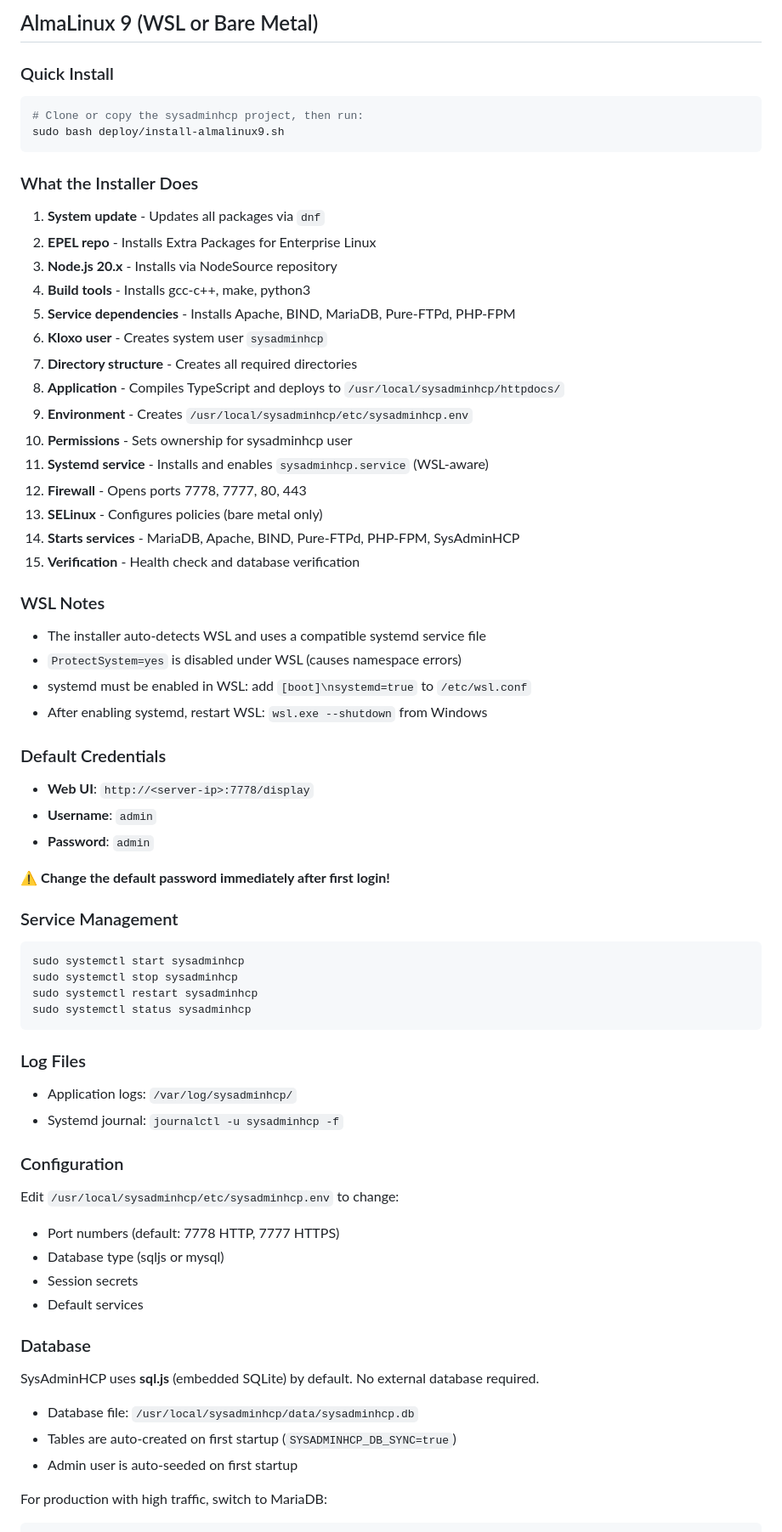
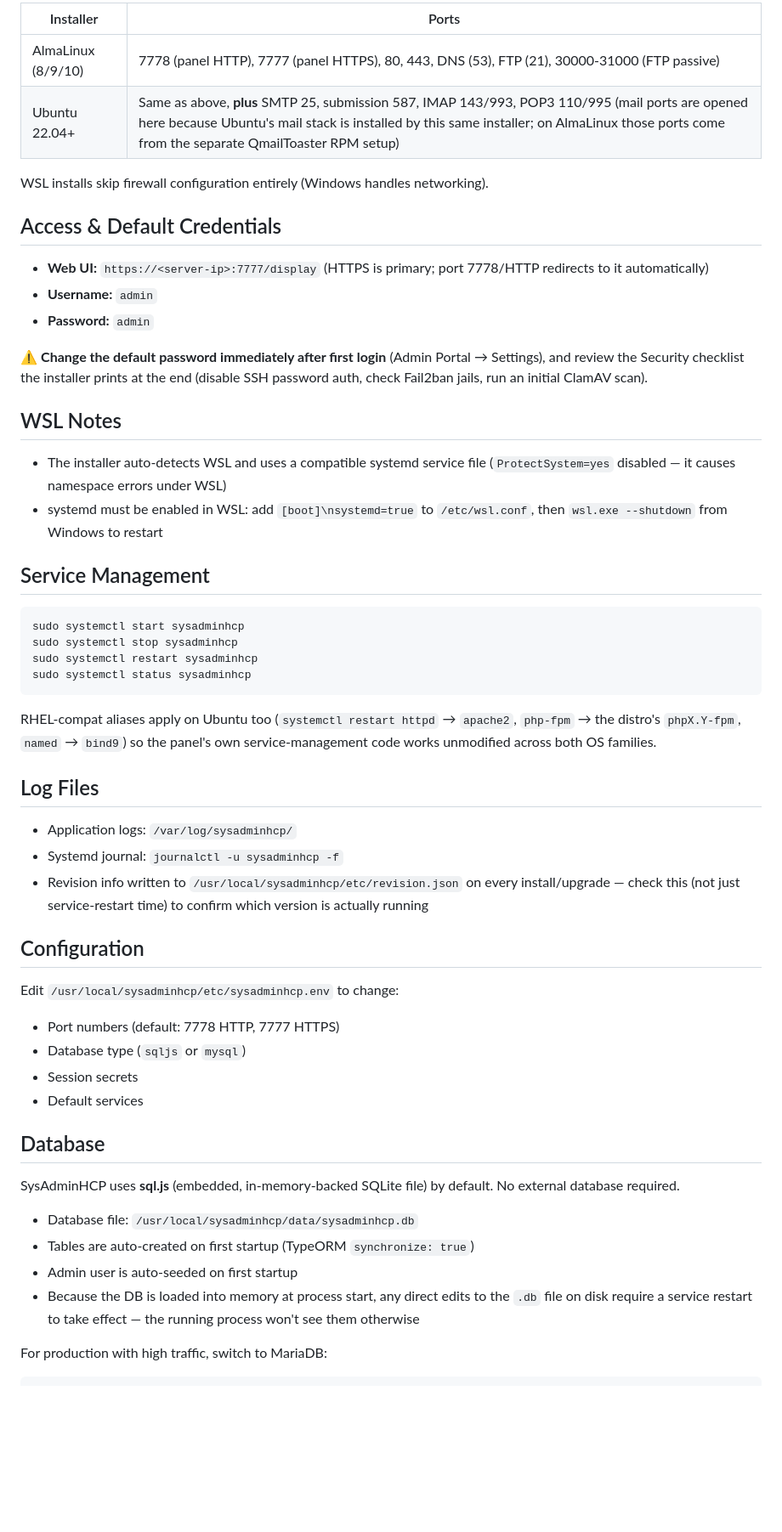
Before and after one commit to jorodriguezpr/sysadminhcp, a Markdown page: deploy/README.md, the part around one of its changes. Shown at 85% size. Drawn GitHub-style; blank space fills up the shorter version.

````diff
--- a/deploy/README.md
+++ b/deploy/README.md
@@ -58,47 +59,25 @@ the OS and adds the PPA on Ubuntu).
 
-## AlmaLinux 9 (WSL or Bare Metal)
+| Installer | Ports |
+|---|---|
+| AlmaLinux (8/9/10) | 7778 (panel HTTP), 7777 (panel HTTPS), 80, 443, DNS (53), FTP (21), 30000-31000 (FTP passive) |
+| Ubuntu 22.04+ | Same as above, **plus** SMTP 25, submission 587, IMAP 143/993, POP3 110/995 (mail ports are opened here because Ubuntu's mail stack is installed by this same installer; on AlmaLinux those ports come from the separate QmailToaster RPM setup) |
 
-### Quick Install
+WSL installs skip firewall configuration entirely (Windows handles networking).
 
-```bash
-# Clone or copy the sysadminhcp project, then run:
-sudo bash deploy/install-almalinux9.sh
-```
+## Access & Default Credentials
 
-### What the Installer Does
+- **Web UI:** `https://<server-ip>:7777/display` (HTTPS is primary; port 7778/HTTP redirects to it automatically)
+- **Username:** `admin`
+- **Password:** `admin`
 
-1. **System update** - Updates all packages via `dnf`
-2. **EPEL repo** - Installs Extra Packages for Enterprise Linux
-3. **Node.js 20.x** - Installs via NodeSource repository
-4. **Build tools** - Installs gcc-c++, make, python3
-5. **Service dependencies** - Installs Apache, BIND, MariaDB, Pure-FTPd, PHP-FPM
-6. **Kloxo user** - Creates system user `sysadminhcp`
-7. **Directory structure** - Creates all required directories
-8. **Application** - Compiles TypeScript and deploys to `/usr/local/sysadminhcp/httpdocs/`
-9. **Environment** - Creates `/usr/local/sysadminhcp/etc/sysadminhcp.env`
-10. **Permissions** - Sets ownership for sysadminhcp user
-11. **Systemd service** - Installs and enables `sysadminhcp.service` (WSL-aware)
-12. **Firewall** - Opens ports 7778, 7777, 80, 443
-13. **SELinux** - Configures policies (bare metal only)
-14. **Starts services** - MariaDB, Apache, BIND, Pure-FTPd, PHP-FPM, SysAdminHCP
-15. **Verification** - Health check and database verification
+⚠️ **Change the default password immediately after first login** (Admin Portal → Settings), and review the Security checklist the installer prints at the end (disable SSH password auth, check Fail2ban jails, run an initial ClamAV scan).
 
-### WSL Notes
+## WSL Notes
 
-- The installer auto-detects WSL and uses a compatible systemd service file
-- `ProtectSystem=yes` is disabled under WSL (causes namespace errors)
-- systemd must be enabled in WSL: add `[boot]\nsystemd=true` to `/etc/wsl.conf`
-- After enabling systemd, restart WSL: `wsl.exe --shutdown` from Windows
+- The installer auto-detects WSL and uses a compatible systemd service file (`ProtectSystem=yes` disabled — it causes namespace errors under WSL)
+- systemd must be enabled in WSL: add `[boot]\nsystemd=true` to `/etc/wsl.conf`, then `wsl.exe --shutdown` from Windows to restart
 
-### Default Credentials
-
-- **Web UI**: `http://<server-ip>:7778/display`
-- **Username**: `admin`
-- **Password**: `admin`
-
-⚠️ **Change the default password immediately after first login!**
-
-### Service Management
+## Service Management
 
 ```bash
 sudo systemctl start sysadminhcp
@@ -107,26 +86,30 @@ sudo systemctl restart sysadminhcp
 sudo systemctl status sysadminhcp
 ```
 
-### Log Files
+RHEL-compat aliases apply on Ubuntu too (`systemctl restart httpd` → `apache2`, `php-fpm` → the distro's `phpX.Y-fpm`, `named` → `bind9`) so the panel's own service-management code works unmodified across both OS families.
+
+## Log Files
 
 - Application logs: `/var/log/sysadminhcp/`
 - Systemd journal: `journalctl -u sysadminhcp -f`
+- Revision info written to `/usr/local/sysadminhcp/etc/revision.json` on every install/upgrade — check this (not just service-restart time) to confirm which version is actually running
 
-### Configuration
+## Configuration
 
 Edit `/usr/local/sysadminhcp/etc/sysadminhcp.env` to change:
 - Port numbers (default: 7778 HTTP, 7777 HTTPS)
-- Database type (sqljs or mysql)
+- Database type (`sqljs` or `mysql`)
 - Session secrets
 - Default services
 
-### Database
+## Database
 
-SysAdminHCP uses **sql.js** (embedded SQLite) by default. No external database required.
+SysAdminHCP uses **sql.js** (embedded, in-memory-backed SQLite file) by default. No external database required.
 
 - Database file: `/usr/local/sysadminhcp/data/sysadminhcp.db`
-- Tables are auto-created on first startup (`SYSADMINHCP_DB_SYNC=true`)
+- Tables are auto-created on first startup (TypeORM `synchronize: true`)
 - Admin user is auto-seeded on first startup
+- Because the DB is loaded into memory at process start, any direct edits to the `.db` file on disk require a service restart to take effect — the running process won't see them otherwise
 
 For production with high traffic, switch to MariaDB:
 ```env
````
Also changed, not shown: other parts of deploy/README.md (+56 -47 lines).
